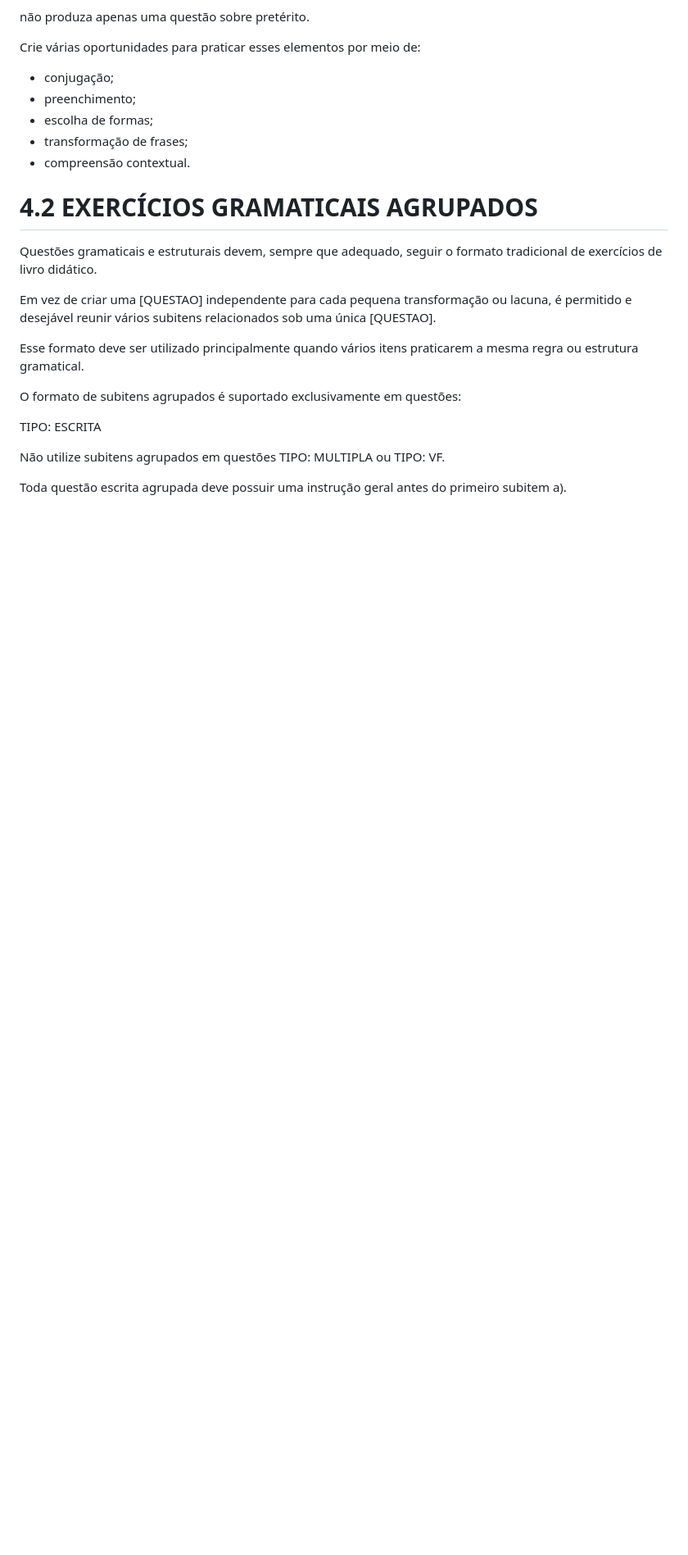
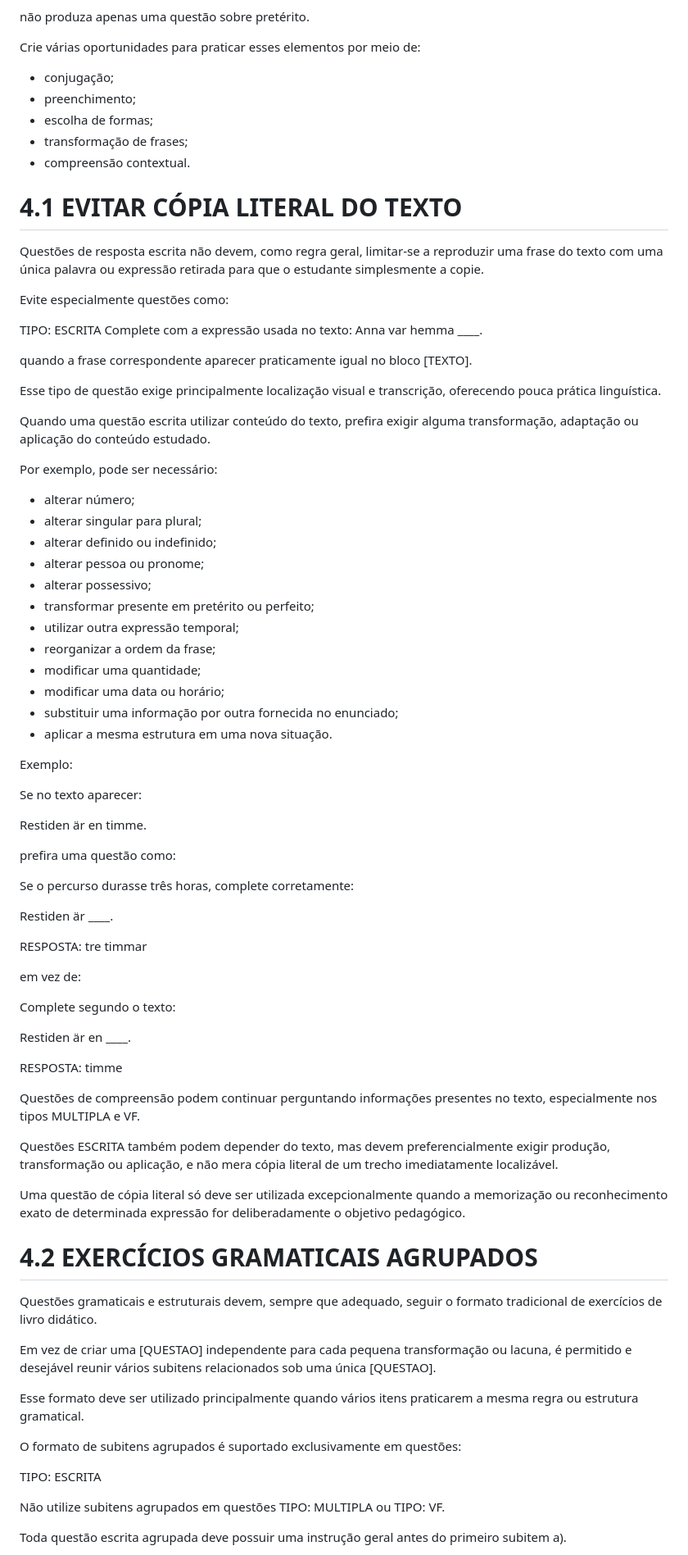
Before and after one commit to mv-pereira/Flashcards, a Markdown page: Questões.md, the part around one of its changes. Shown at 82% size. Rendered like a GitHub page; blank space fills up the shorter version.

```diff
--- a/Questões.md
+++ b/Questões.md
@@ -472,6 +472,64 @@ Crie várias oportunidades para praticar esses elementos por meio de:
 - transformação de frases;
 - compreensão contextual.
 
+# 4.1 EVITAR CÓPIA LITERAL DO TEXTO
+
+Questões de resposta escrita não devem, como regra geral, limitar-se a reproduzir uma frase do texto com uma única palavra ou expressão retirada para que o estudante simplesmente a copie.
+
+Evite especialmente questões como:
+
+TIPO: ESCRITA
+Complete com a expressão usada no texto:
+Anna var hemma ____.
+
+quando a frase correspondente aparecer praticamente igual no bloco [TEXTO].
+
+Esse tipo de questão exige principalmente localização visual e transcrição, oferecendo pouca prática linguística.
+
+Quando uma questão escrita utilizar conteúdo do texto, prefira exigir alguma transformação, adaptação ou aplicação do conteúdo estudado.
+
+Por exemplo, pode ser necessário:
+
+- alterar número;
+- alterar singular para plural;
+- alterar definido ou indefinido;
+- alterar pessoa ou pronome;
+- alterar possessivo;
+- transformar presente em pretérito ou perfeito;
+- utilizar outra expressão temporal;
+- reorganizar a ordem da frase;
+- modificar uma quantidade;
+- modificar uma data ou horário;
+- substituir uma informação por outra fornecida no enunciado;
+- aplicar a mesma estrutura em uma nova situação.
+
+Exemplo:
+
+Se no texto aparecer:
+
+Restiden är en timme.
+
+prefira uma questão como:
+
+Se o percurso durasse três horas, complete corretamente:
+
+Restiden är ____.
+
+RESPOSTA: tre timmar
+
+em vez de:
+
+Complete segundo o texto:
+
+Restiden är en ____.
+
+RESPOSTA: timme
+
+Questões de compreensão podem continuar perguntando informações presentes no texto, especialmente nos tipos MULTIPLA e VF.
+
+Questões ESCRITA também podem depender do texto, mas devem preferencialmente exigir produção, transformação ou aplicação, e não mera cópia literal de um trecho imediatamente localizável.
+
+Uma questão de cópia literal só deve ser utilizada excepcionalmente quando a memorização ou reconhecimento exato de determinada expressão for deliberadamente o objetivo pedagógico.
 
 # 4.2 EXERCÍCIOS GRAMATICAIS AGRUPADOS
 
```
Also changed, not shown: other parts of Questões.md (+14 -0 lines).
